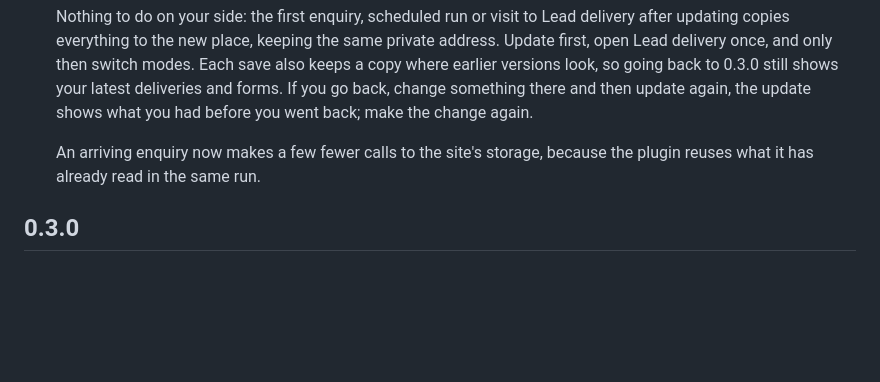
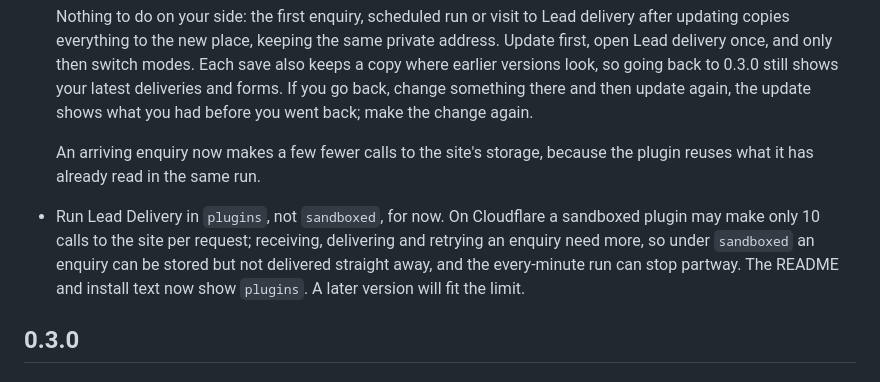
Before and after one commit to moorage-dev/moorage, a Markdown page: packages/plugin-lead-delivery/CHANGELOG.md, the part around the change. GitHub-like rendering; blank space fills up the shorter version.

```diff
--- a/packages/plugin-lead-delivery/CHANGELOG.md
+++ b/packages/plugin-lead-delivery/CHANGELOG.md
@@ -9,6 +9,8 @@
   Nothing to do on your side: the first enquiry, scheduled run or visit to Lead delivery after updating copies everything to the new place, keeping the same private address. Update first, open Lead delivery once, and only then switch modes. Each save also keeps a copy where earlier versions look, so going back to 0.3.0 still shows your latest deliveries and forms. If you go back, change something there and then update again, the update shows what you had before you went back; make the change again.
 
   An arriving enquiry now makes a few fewer calls to the site's storage, because the plugin reuses what it has already read in the same run.
+
+- Run Lead Delivery in `plugins`, not `sandboxed`, for now. On Cloudflare a sandboxed plugin may make only 10 calls to the site per request; receiving, delivering and retrying an enquiry need more, so under `sandboxed` an enquiry can be stored but not delivered straight away, and the every-minute run can stop partway. The README and install text now show `plugins`. A later version will fit the limit.
 
 ## 0.3.0
 
```
Also changed, not shown: packages/plugin-lead-delivery/README.md (+4 -3 lines), 1 other file.
